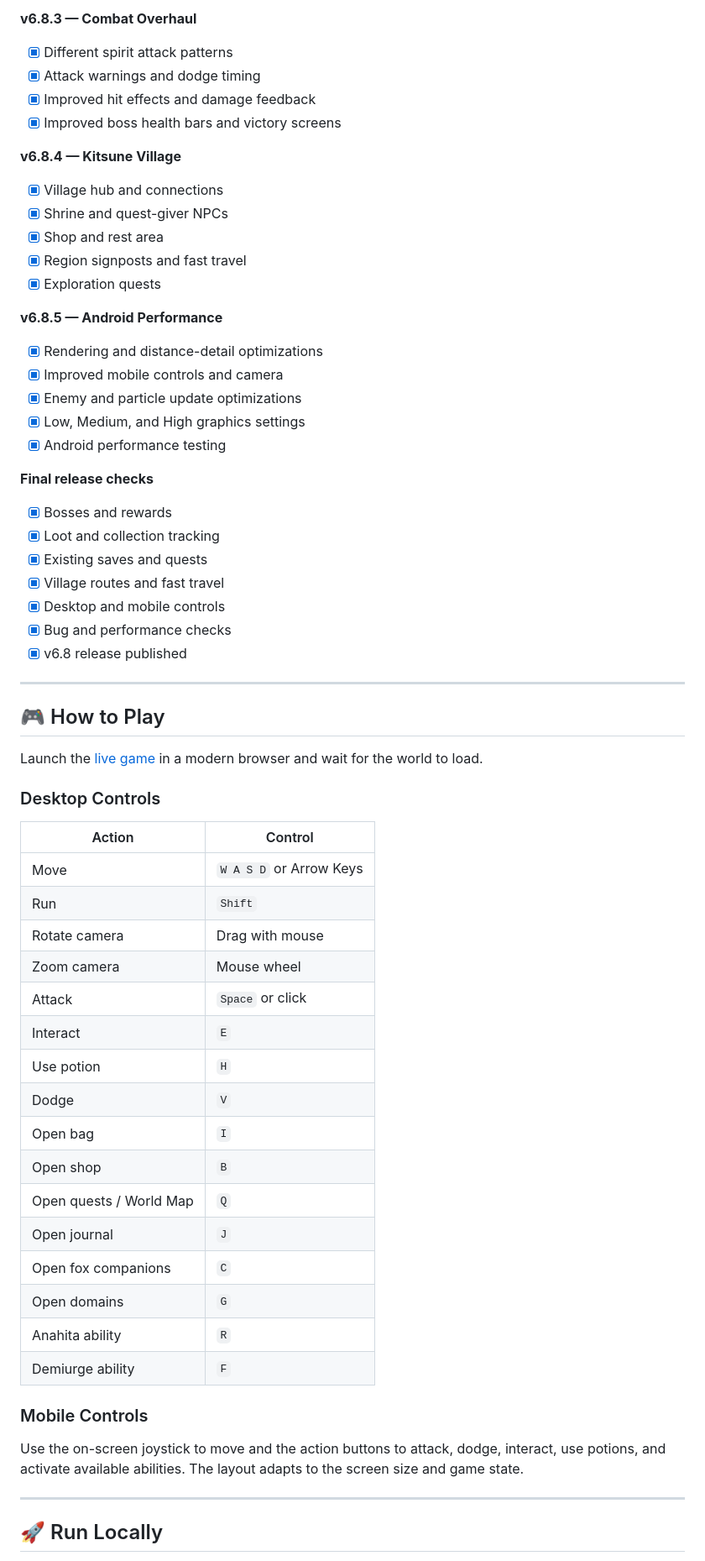
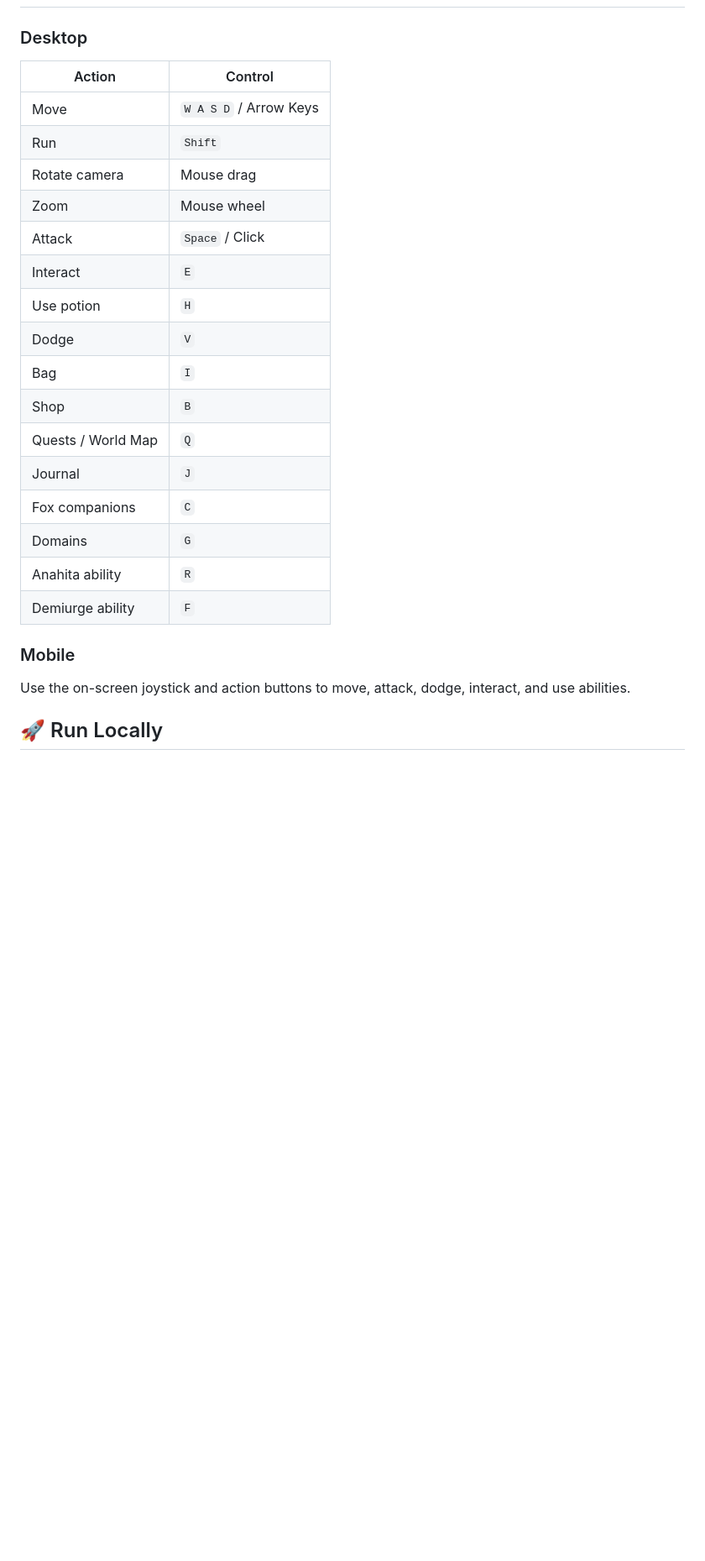
Before and after one commit to AlfaYuuki/Kitsune-3D-Prototype, a Markdown page: README.md, the part around one of its changes. Shown at 84% size. GitHub-like rendering; folded sections open; blank space fills up the shorter version.

```diff
--- a/README.md
+++ b/README.md
@@ -140,65 +53,26 @@ A new hub connecting the valley and the expanded regions.
-**v6.8.3 — Combat Overhaul**
-- [x] Different spirit attack patterns
-- [x] Attack warnings and dodge timing
-- [x] Improved hit effects and damage feedback
-- [x] Improved boss health bars and victory screens
-
-**v6.8.4 — Kitsune Village**
-- [x] Village hub and connections
-- [x] Shrine and quest-giver NPCs
-- [x] Shop and rest area
-- [x] Region signposts and fast travel
-- [x] Exploration quests
-
-**v6.8.5 — Android Performance**
-- [x] Rendering and distance-detail optimizations
-- [x] Improved mobile controls and camera
-- [x] Enemy and particle update optimizations
-- [x] Low, Medium, and High graphics settings
-- [x] Android performance testing
-
-**Final release checks**
-- [x] Bosses and rewards
-- [x] Loot and collection tracking
-- [x] Existing saves and quests
-- [x] Village routes and fast travel
-- [x] Desktop and mobile controls
-- [x] Bug and performance checks
-- [x] v6.8 release published
-
-</details>
-
----
-
-## 🎮 How to Play
-
-Launch the [live game](https://alfayuuki.github.io/Kitsune-3D-Prototype/) in a modern browser and wait for the world to load.
-
-### Desktop Controls
+### Desktop
 
 | Action | Control |
 | --- | --- |
-| Move | `W A S D` or Arrow Keys |
+| Move | `W A S D` / Arrow Keys |
 | Run | `Shift` |
-| Rotate camera | Drag with mouse |
-| Zoom camera | Mouse wheel |
-| Attack | `Space` or click |
+| Rotate camera | Mouse drag |
+| Zoom | Mouse wheel |
+| Attack | `Space` / Click |
 | Interact | `E` |
 | Use potion | `H` |
 | Dodge | `V` |
-| Open bag | `I` |
-| Open shop | `B` |
-| Open quests / World Map | `Q` |
-| Open journal | `J` |
-| Open fox companions | `C` |
-| Open domains | `G` |
+| Bag | `I` |
+| Shop | `B` |
+| Quests / World Map | `Q` |
+| Journal | `J` |
+| Fox companions | `C` |
+| Domains | `G` |
 | Anahita ability | `R` |
 | Demiurge ability | `F` |
 
-### Mobile Controls
+### Mobile
 
-Use the on-screen joystick to move and the action buttons to attack, dodge, interact, use potions, and activate available abilities. The layout adapts to the screen size and game state.
-
----
+Use the on-screen joystick and action buttons to move, attack, dodge, interact, and use abilities.
 
 ## 🚀 Run Locally
```
Also changed, not shown: other parts of README.md (+38 -172 lines).
